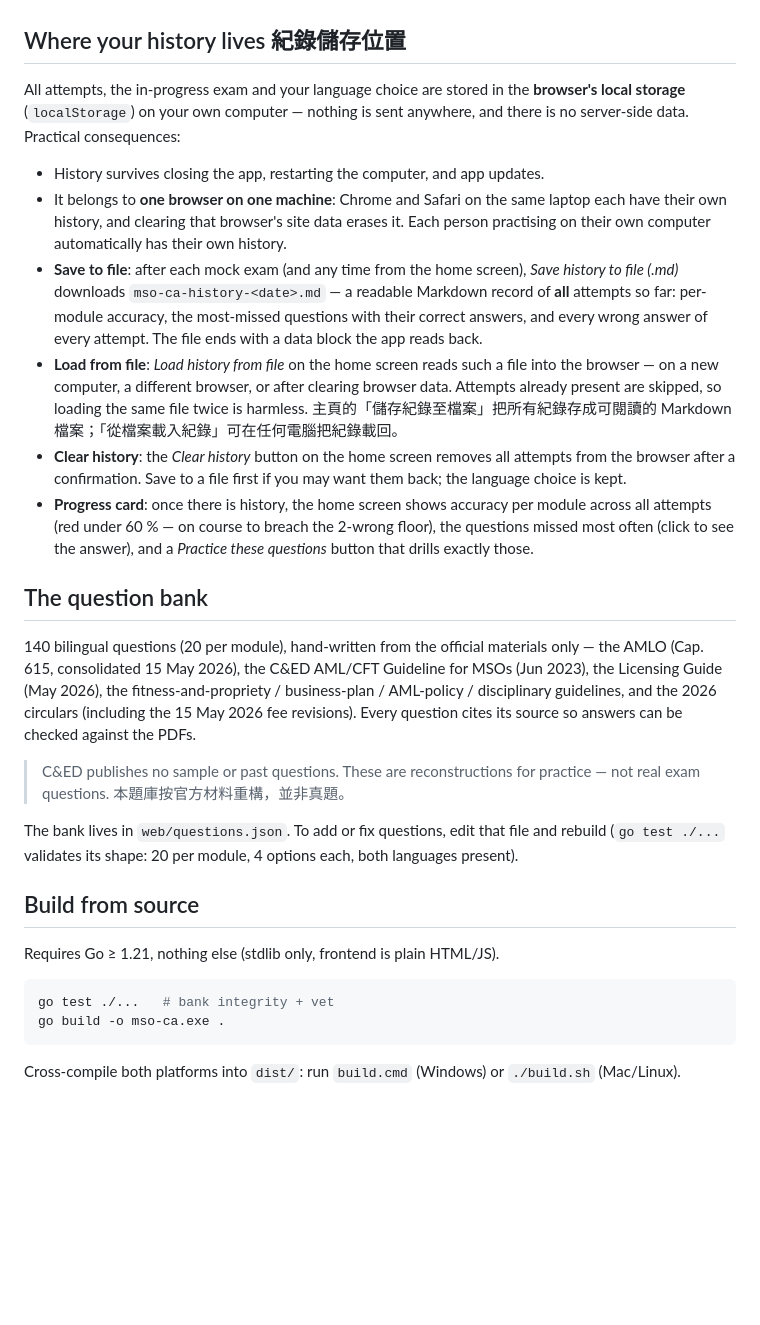
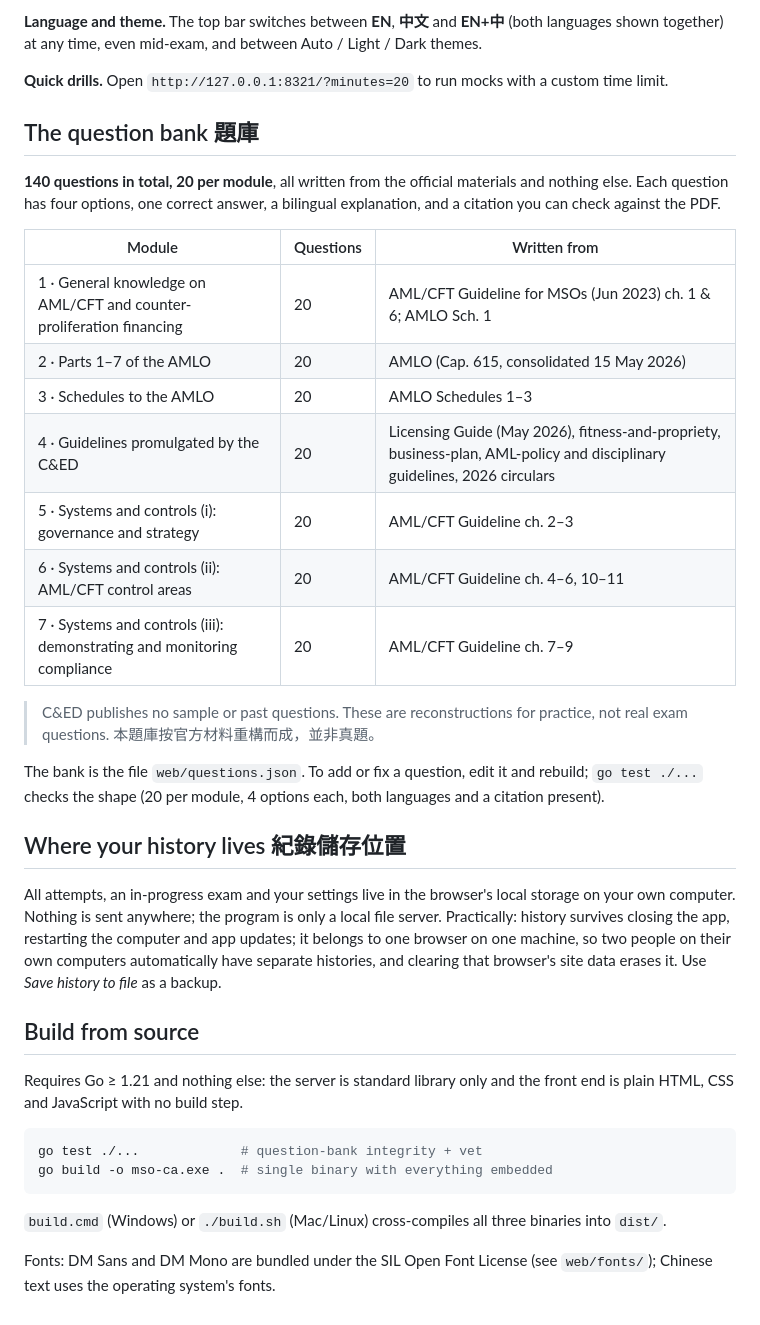
Before and after one commit to leohwlee/mso-ca-go, a Markdown page: README.md, the part around one of its changes. Rendered like a GitHub page; blank space fills up the shorter version.

Commit message:
README: quick start, how to use each feature, question-bank table (140 questions)
Co-Authored-By: Claude Fable 5.1 <noreply@anthropic.com>

````diff
--- a/README.md
+++ b/README.md
@@ -56,57 +72,55 @@ start mocks with a custom timer.
+**Language and theme.** The top bar switches between **EN**, **中文** and
+**EN+中** (both languages shown together) at any time, even mid-exam, and
+between Auto / Light / Dark themes.
+
+**Quick drills.** Open `http://127.0.0.1:8321/?minutes=20` to run mocks with a
+custom time limit.
+
+## The question bank 題庫
+
+**140 questions in total, 20 per module**, all written from the official
+materials and nothing else. Each question has four options, one correct
+answer, a bilingual explanation, and a citation you can check against the PDF.
+
+| Module | Questions | Written from |
+|---|---|---|
+| 1 · General knowledge on AML/CFT and counter-proliferation financing | 20 | AML/CFT Guideline for MSOs (Jun 2023) ch. 1 & 6; AMLO Sch. 1 |
+| 2 · Parts 1–7 of the AMLO | 20 | AMLO (Cap. 615, consolidated 15 May 2026) |
+| 3 · Schedules to the AMLO | 20 | AMLO Schedules 1–3 |
+| 4 · Guidelines promulgated by the C&ED | 20 | Licensing Guide (May 2026), fitness-and-propriety, business-plan, AML-policy and disciplinary guidelines, 2026 circulars |
+| 5 · Systems and controls (i): governance and strategy | 20 | AML/CFT Guideline ch. 2–3 |
+| 6 · Systems and controls (ii): AML/CFT control areas | 20 | AML/CFT Guideline ch. 4–6, 10–11 |
+| 7 · Systems and controls (iii): demonstrating and monitoring compliance | 20 | AML/CFT Guideline ch. 7–9 |
+
+> C&ED publishes no sample or past questions. These are reconstructions for
+> practice, not real exam questions. 本題庫按官方材料重構而成，並非真題。
+
+The bank is the file `web/questions.json`. To add or fix a question, edit it
+and rebuild; `go test ./...` checks the shape (20 per module, 4 options each,
+both languages and a citation present).
 
 ## Where your history lives 紀錄儲存位置
 
-All attempts, the in-progress exam and your language choice are stored in the
-**browser's local storage** (`localStorage`) on your own computer — nothing is
-sent anywhere, and there is no server-side data. Practical consequences:
-
-- History survives closing the app, restarting the computer, and app updates.
-- It belongs to **one browser on one machine**: Chrome and Safari on the same
-  laptop each have their own history, and clearing that browser's site data
-  erases it. Each person practising on their own computer automatically has
-  their own history.
-- **Save to file**: after each mock exam (and any time from the home screen),
-  *Save history to file (.md)* downloads `mso-ca-history-<date>.md` — a
-  readable Markdown record of **all** attempts so far: per-module accuracy,
-  the most-missed questions with their correct answers, and every wrong answer
-  of every attempt. The file ends with a data block the app reads back.
-- **Load from file**: *Load history from file* on the home screen reads such a
-  file into the browser — on a new computer, a different browser, or after
-  clearing browser data. Attempts already present are skipped, so loading the
-  same file twice is harmless. 主頁的「儲存紀錄至檔案」把所有紀錄存成可閱讀的
-  Markdown 檔案；「從檔案載入紀錄」可在任何電腦把紀錄載回。
-- **Clear history**: the *Clear history* button on the home screen removes all
-  attempts from the browser after a confirmation. Save to a file first if you
-  may want them back; the language choice is kept.
-- **Progress card**: once there is history, the home screen shows accuracy per
-  module across all attempts (red under 60 % — on course to breach the
-  2-wrong floor), the questions missed most often (click to see the answer),
-  and a *Practice these questions* button that drills exactly those.
-
-## The question bank
-
-140 bilingual questions (20 per module), hand-written from the official
-materials only — the AMLO (Cap. 615, consolidated 15 May 2026), the C&ED
-AML/CFT Guideline for MSOs (Jun 2023), the Licensing Guide (May 2026), the
-fitness-and-propriety / business-plan / AML-policy / disciplinary guidelines,
-and the 2026 circulars (including the 15 May 2026 fee revisions). Every
-question cites its source so answers can be checked against the PDFs.
-
-> C&ED publishes no sample or past questions. These are reconstructions for
-> practice — not real exam questions. 本題庫按官方材料重構，並非真題。
-
-The bank lives in `web/questions.json`. To add or fix questions, edit that
-file and rebuild (`go test ./...` validates its shape: 20 per module, 4
-options each, both languages present).
+All attempts, an in-progress exam and your settings live in the browser's
+local storage on your own computer. Nothing is sent anywhere; the program is
+only a local file server. Practically: history survives closing the app,
+restarting the computer and app updates; it belongs to one browser on one
+machine, so two people on their own computers automatically have separate
+histories, and clearing that browser's site data erases it. Use *Save history
+to file* as a backup.
 
 ## Build from source
 
-Requires Go ≥ 1.21, nothing else (stdlib only, frontend is plain HTML/JS).
+Requires Go ≥ 1.21 and nothing else: the server is standard library only and
+the front end is plain HTML, CSS and JavaScript with no build step.
 
 ```bash
-go test ./...   # bank integrity + vet
-go build -o mso-ca.exe .
+go test ./...             # question-bank integrity + vet
+go build -o mso-ca.exe .  # single binary with everything embedded
 ```
 
-Cross-compile both platforms into `dist/`: run `build.cmd` (Windows) or
-`./build.sh` (Mac/Linux).
+`build.cmd` (Windows) or `./build.sh` (Mac/Linux) cross-compiles all three
+binaries into `dist/`.
+
+Fonts: DM Sans and DM Mono are bundled under the SIL Open Font License (see
+`web/fonts/`); Chinese text uses the operating system's fonts.
````
Also changed, not shown: other parts of README.md (+61 -45 lines).
